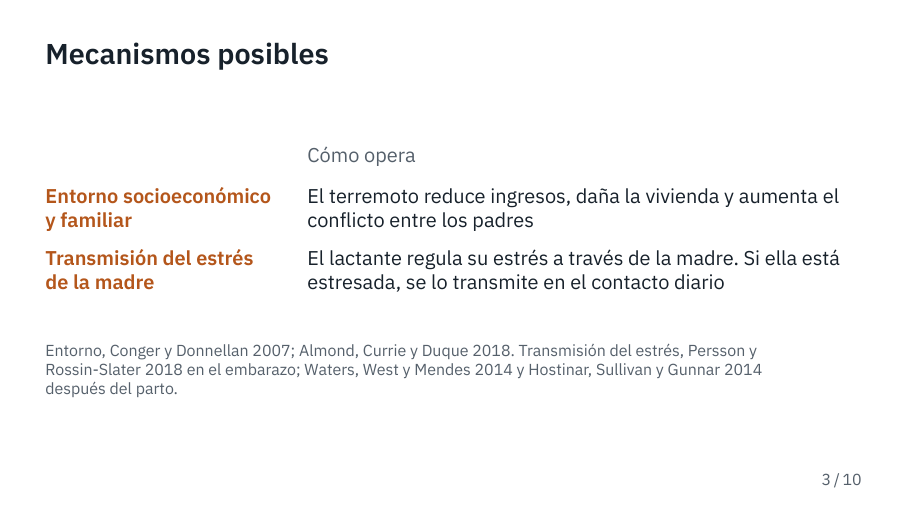
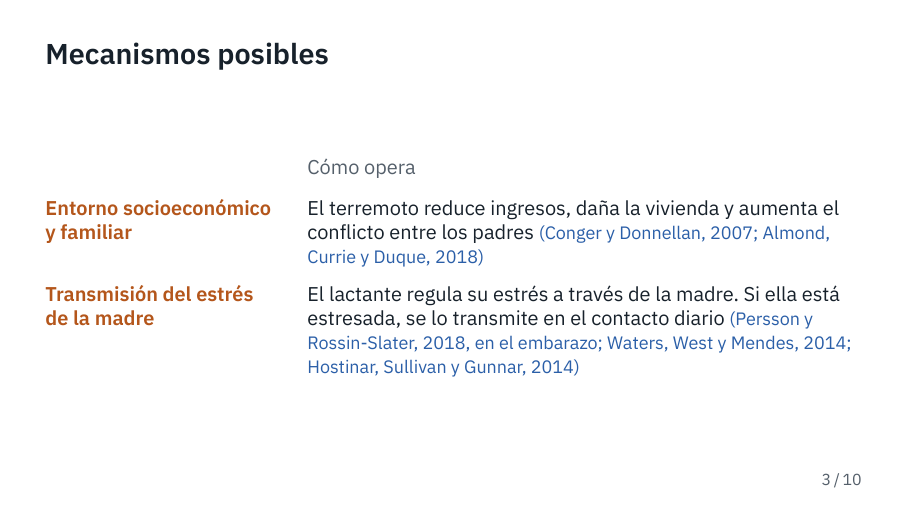
Before and after one commit to jedr1-ship-it/TALIS, LaTeX slides (presentacion/advisor.tex): page 3 of 10. Compiled offline with XeLaTeX.

Commit message:
Presentación: autores en azul junto a cada mecanismo, como en la diapositiva 1
Co-Authored-By: Claude Opus 5.5 <noreply@anthropic.com>
Claude-Session: https://claude.ai/code/session_01UqKvCdoWhpNY2WRQ7PFfps

```diff
--- a/presentacion/advisor.tex
+++ b/presentacion/advisor.tex
@@ -101,15 +101,14 @@ and lasting effects on brain organization and function.”\par}
  & \sub{Cómo opera} \\
 \canal{naranja}{Entorno socioeconómico y familiar}
  & El terremoto reduce ingresos, daña la vivienda y aumenta el conflicto
-   entre los padres \\
+   entre los padres \cita{(Conger y Donnellan, 2007; Almond, Currie y Duque,
+   2018)} \\
 \canal{naranja}{Transmisión del estrés\newline de la madre}
  & El lactante regula su estrés a través de la madre. Si ella está estresada, se
-   lo transmite en el contacto diario \\
+   lo transmite en el contacto diario \cita{(Persson y Rossin-Slater, 2018, en
+   el embarazo; Waters, West y Mendes, 2014; Hostinar, Sullivan y Gunnar,
+   2014)} \\
 \end{tabular}}
-
-\nota{Entorno, Conger y Donnellan 2007; Almond, Currie y Duque 2018. Transmisión
-del estrés, Persson y Rossin-Slater 2018 en el embarazo; Waters, West y Mendes
-2014 y Hostinar, Sullivan y Gunnar 2014 después del parto.}
 \end{frame}
 
 % ----------------------------------------------------------------- 3. Datos
```
Also changed, not shown: presentacion/advisor.pdf.
